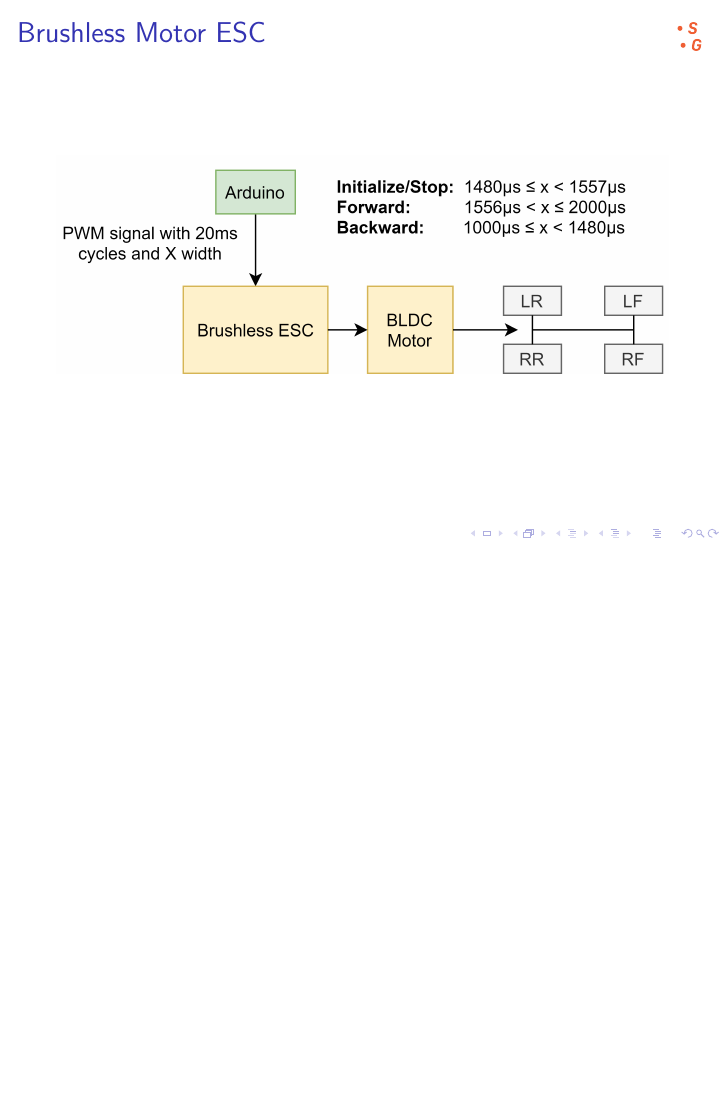
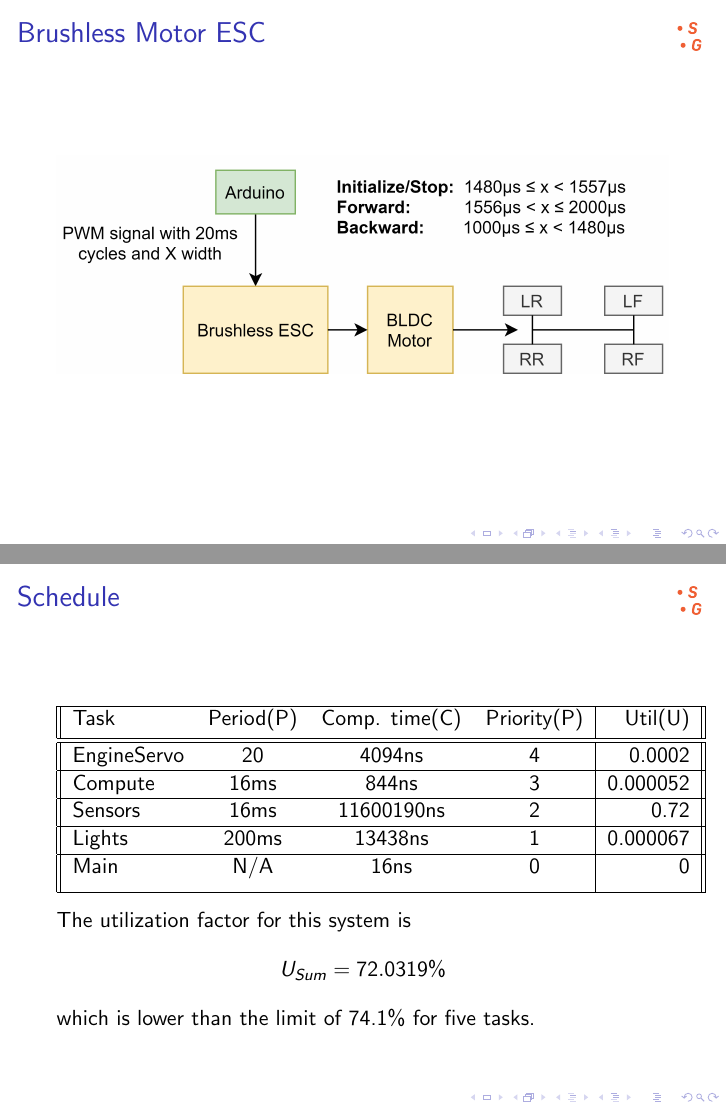
Before and after one commit to Stykk-Gruppen/rts-project, LaTeX slides (docs/presentation/presentation.tex): page 11 of 13 before the commit and pages 11 and 12 of 14 after it, the two joined at a grey line, the shorter picture padded with empty space. Compiled offline with pdfLaTeX.

Commit message:
Add schedule slide
Har ikke kompilert

```diff
--- a/docs/presentation/presentation.tex
+++ b/docs/presentation/presentation.tex
@@ -73,6 +73,32 @@
 \end{frame}
 
 \begin{frame}
+    \frametitle{Schedule}
+    \begin{center}
+        \begin{tabular}{||l c c c|r||}
+            \hline
+              Task & Period(P) & Comp. time(C) & Priority(P) & Util(U) \\ [0.5ex]
+            \hline\hline
+              EngineServo & 20 & 4094ns & 4 & 0.0002 \\
+            \hline
+              Compute & 16ms & 844ns & 3 & 0.000052 \\
+            \hline
+              Sensors & 16ms & 11600190ns & 2 & 0.72 \\
+            \hline
+              Lights & 200ms & 13438ns & 1 & 0.000067 \\
+            \hline
+              Main & N/A & 16ns & 0 & 0 \\ [1ex]
+            \hline
+        \end{tabular}
+    \end{center}
+    The utilization factor for this system is
+    \begin{equation*}
+      U_{Sum} = 72.0319\%
+    \end{equation*}
+    which is lower than the limit of 74.1\% for five tasks.
+\end{frame}
+
+\begin{frame}
     \centering
     \frametitle{Questions}
 Any questions?
```
